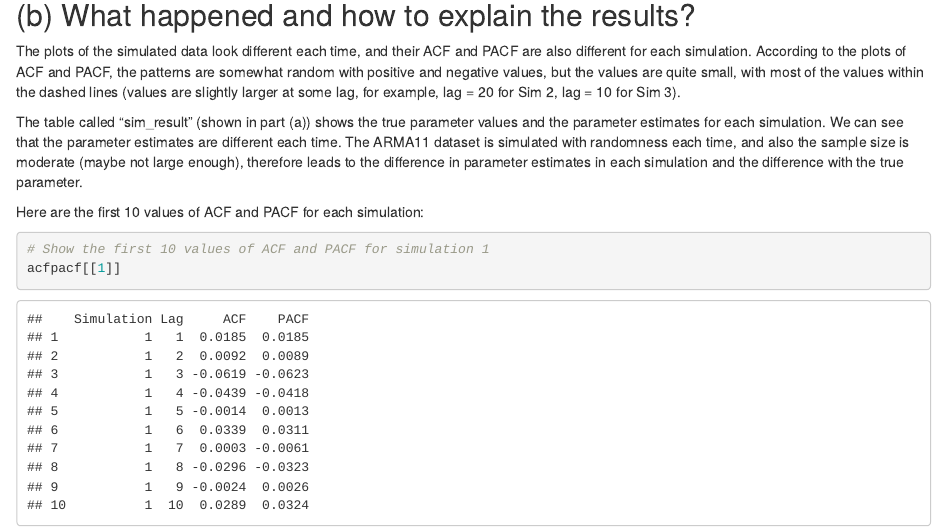
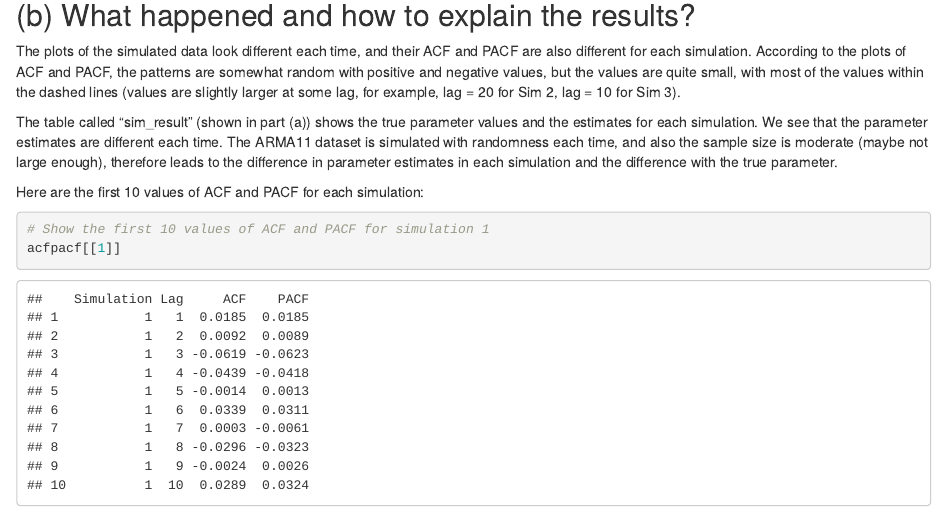
Before and after one commit to YujiaZheng/STA457-Assignments, an R Markdown document (STA457-A3.Rmd): the page in a window 1100 px wide, from 4520 px down. The pictures show the output file STA457-A3.html that the author committed with the source, opened offline.

Commit message:
Commit (Edited Question 3)

```diff
--- a/STA457-A3.Rmd
+++ b/STA457-A3.Rmd
@@ -79,7 +79,7 @@ for (i in 1:3){ # repeat the numeric exercise 3 times
 
 The plots of the simulated data look different each time, and their ACF and PACF are also different for each simulation. According to the plots of ACF and PACF, the patterns are somewhat random with positive and negative values, but the values are quite small, with most of the values within the dashed lines (values are slightly larger at some lag, for example, lag = 20 for Sim 2, lag = 10 for Sim 3).
 
-The table called "sim_result" (shown in part (a)) shows the true parameter values and the parameter estimates for each simulation. We can see that the parameter estimates are different each time. The ARMA11 dataset is simulated with randomness each time, and also the sample size is moderate (maybe not large enough), therefore leads to the difference in parameter estimates in each simulation and the difference with the true parameter.
+The table called "sim_result" (shown in part (a)) shows the true parameter values and the estimates for each simulation. We see that the parameter estimates are different each time. The ARMA11 dataset is simulated with randomness each time, and also the sample size is moderate (maybe not large enough), therefore leads to the difference in parameter estimates in each simulation and the difference with the true parameter.
 
 Here are the first 10 values of ACF and PACF for each simulation:
 
```
Also changed, not shown: STA457-A3.html, STA457-A3.md.
